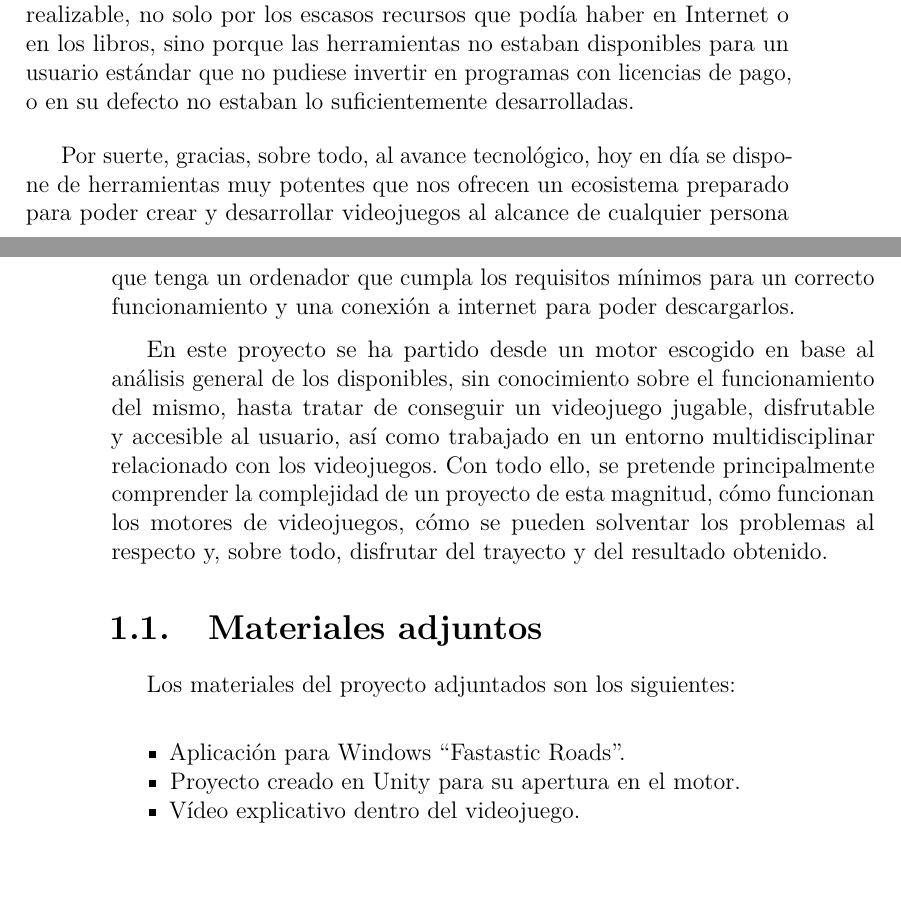
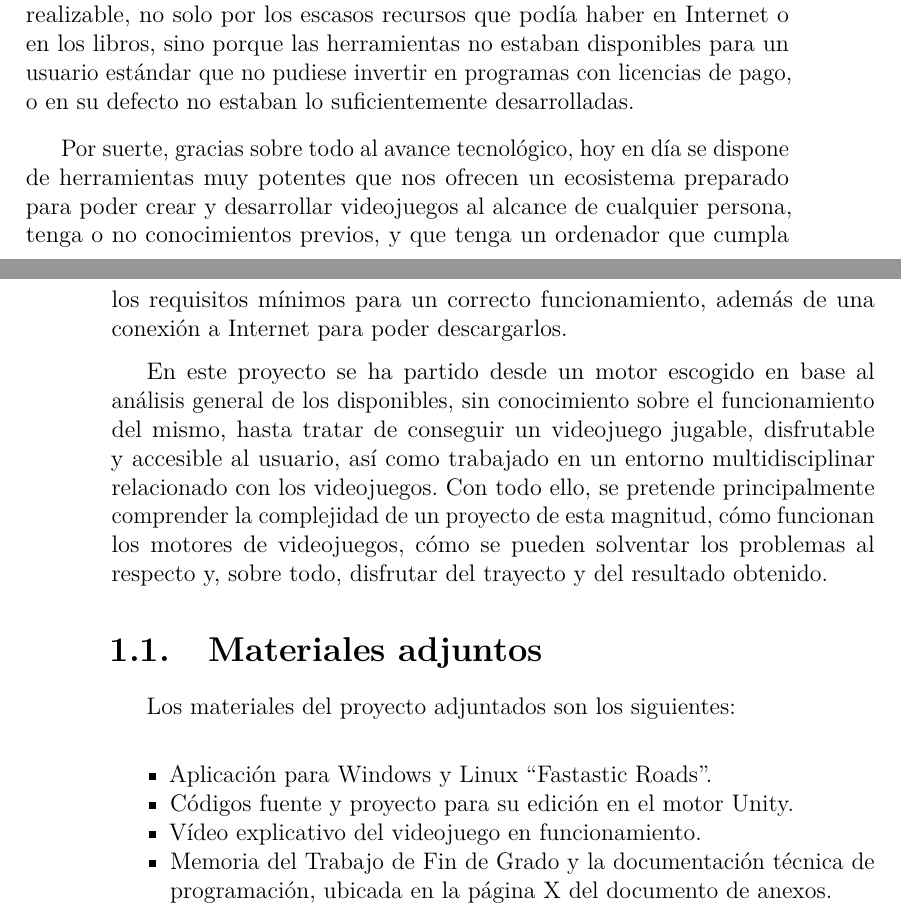
Before and after one commit to Kencho/fastastic-roads, a LaTeX book (docs/Memoria TFG/memoria.tex, which reads docs/Memoria TFG/tex/1_Introduccion.tex): two parts of pages 13 and 14 of 45, joined at a grey line, cut so that both start at the same text, the shorter picture padded with empty space. Compiled offline with pdfLaTeX.

Commit message:
Actualizar introducción de la memoria
Issue #62

```diff
--- a/docs/Memoria TFG/tex/1_Introduccion.tex
+++ b/docs/Memoria TFG/tex/1_Introduccion.tex
@@ -5,7 +5,7 @@ Según la Asociación Española de Videojuegos (AEVI), el mercado internacional
 
 Teniendo en cuenta estos datos, se es consciente del alcance que tienen los videojuegos y de la oportunidad que puede ser aprovechar los recursos disponibles para crear uno que pueda atraer a las personas y tenga un sentido didáctico. Esta idea hace unos años era concebible, pero muy difícilmente realizable, no solo por los escasos recursos que podía haber en Internet o en los libros, sino porque las herramientas no estaban disponibles para un usuario estándar que no pudiese invertir en programas con licencias de pago, o en su defecto no estaban lo suficientemente desarrolladas.
 
-Por suerte, gracias, sobre todo, al avance tecnológico, hoy en día se dispone de herramientas muy potentes que nos ofrecen un ecosistema preparado para poder crear y desarrollar videojuegos al alcance de cualquier persona que tenga un ordenador que cumpla los requisitos mínimos para un correcto funcionamiento y una conexión a internet para poder descargarlos.
+Por suerte, gracias sobre todo al avance tecnológico, hoy en día se dispone de herramientas muy potentes que nos ofrecen un ecosistema preparado para poder crear y desarrollar videojuegos al alcance de cualquier persona, tenga o no conocimientos previos, y que tenga un ordenador que cumpla los requisitos mínimos para un correcto funcionamiento, además de una conexión a Internet para poder descargarlos.
 
 En este proyecto se ha partido desde un motor escogido en base al análisis general de los disponibles, sin conocimiento sobre el funcionamiento del mismo, hasta tratar de conseguir un videojuego jugable, disfrutable y accesible al usuario, así como trabajado en un entorno multidisciplinar relacionado con los videojuegos. Con todo ello, se pretende principalmente comprender la complejidad de un proyecto de esta magnitud, cómo funcionan los motores de videojuegos, cómo se pueden solventar los problemas al respecto y, sobre todo, disfrutar del trayecto y del resultado obtenido.
 
@@ -15,7 +15,8 @@ Los materiales del proyecto adjuntados son los siguientes:
 
 \begin{itemize}
 \tightlist
-	\item Aplicación para Windows ``Fastastic Roads''.
-	\item Proyecto creado en Unity para su apertura en el motor.
-	\item Vídeo explicativo dentro del videojuego.
+	\item Aplicación para Windows y Linux ``Fastastic Roads''.
+	\item Códigos fuente y proyecto para su edición en el motor Unity.
+	\item Vídeo explicativo del videojuego en funcionamiento.
+	\item Memoria del Trabajo de Fin de Grado y la documentación técnica de programación, ubicada en la página X del documento de anexos.
 \end{itemize}
```
